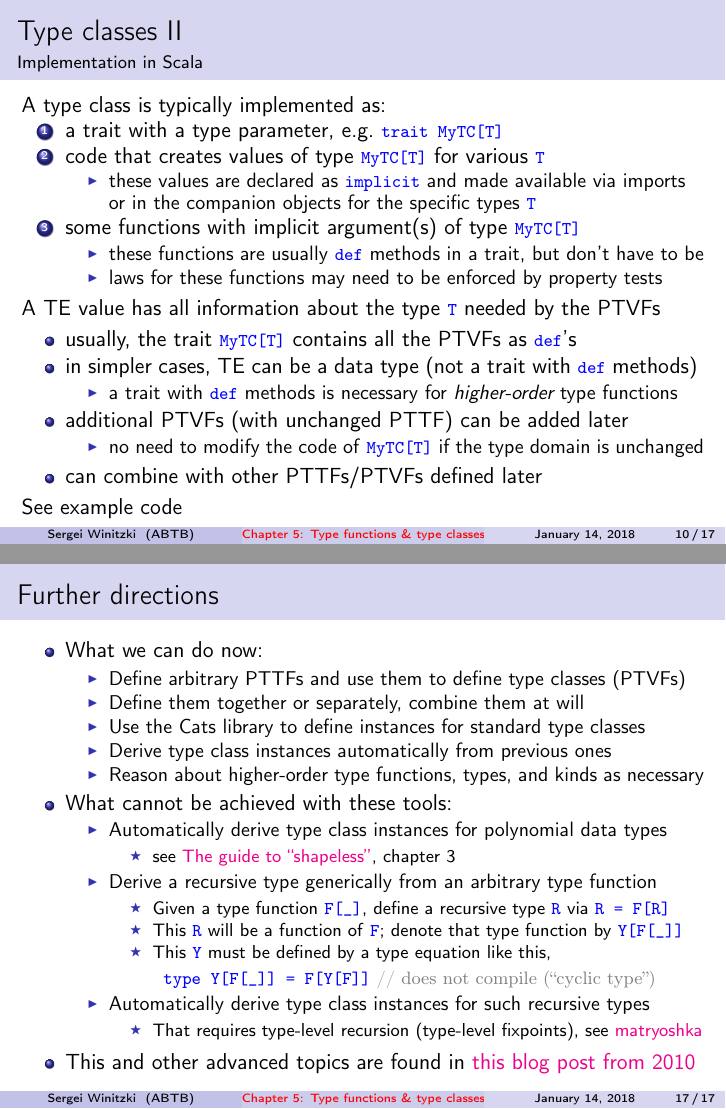
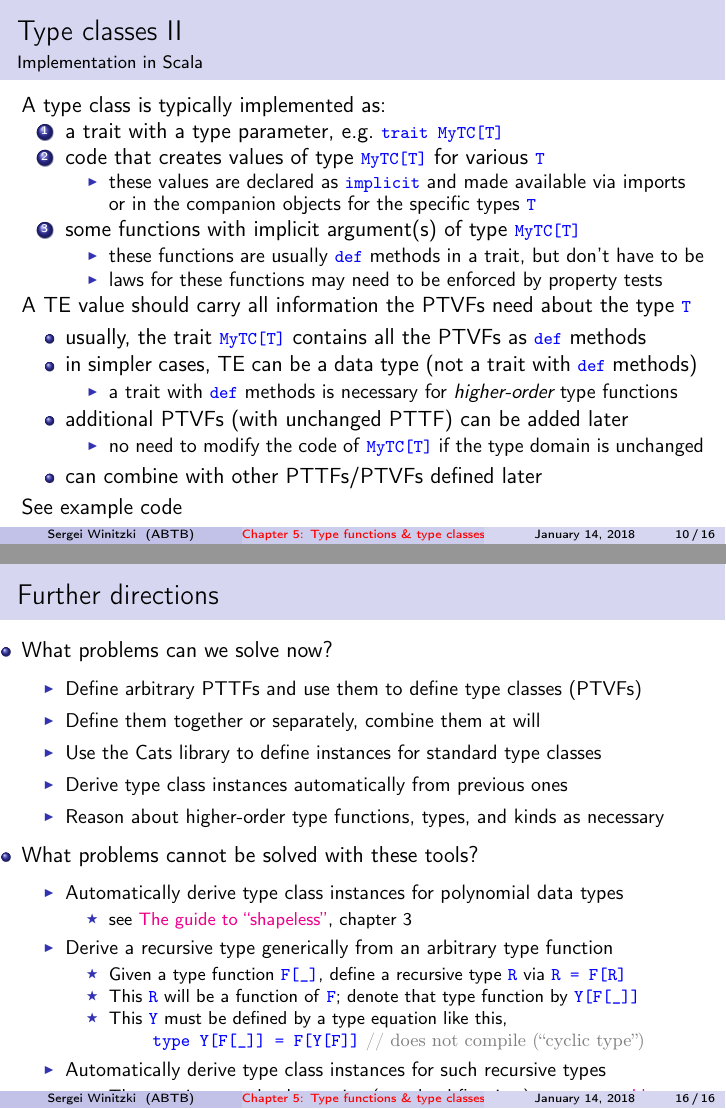
Before and after one commit to winitzki/talks, LaTeX slides (ftt-fp/05-type-classes.tex): pages 10 and 17 of 17, joined at a grey line. Compiled offline with pdfLaTeX.

Commit message:
cosmetic change for consistency

```diff
--- a/ftt-fp/05-type-classes.tex
+++ b/ftt-fp/05-type-classes.tex
@@ -458,11 +458,12 @@ methods in a trait, but don't have to be
 \item laws for these functions may need to be enforced by property tests
 \end{itemize}
 \end{enumerate}
-A TE value has all information about the type \texttt{\textcolor{blue}{\footnotesize{}T}}
-needed by the PTVFs
+A TE value should carry all information the PTVFs need about the type
+\texttt{\textcolor{blue}{\footnotesize{}T}}{\footnotesize \par}
 \begin{itemize}
 \item usually, the trait \texttt{\textcolor{blue}{\footnotesize{}MyTC{[}T{]}}}
-contains all the PTVFs as \texttt{\textcolor{blue}{\footnotesize{}def}}'s
+contains all the PTVFs as \texttt{\textcolor{blue}{\footnotesize{}def}}
+methods
 \item in simpler cases, TE can be a data type (not a trait with \texttt{\textcolor{blue}{\footnotesize{}def}}
 methods)
 \begin{itemize}
@@ -723,7 +726,7 @@ type class for $F^{A}$) and $G^{A}$ is a functor
 \begin{frame}{Further directions}
 
 \begin{itemize}
-\item What we can do now:
+\item What problems can we solve now?
 \begin{itemize}
 \item Define arbitrary PTTFs and use them to define type classes (PTVFs)
 \item Define them together or separately, combine them at will
@@ -731,7 +734,7 @@ type class for $F^{A}$) and $G^{A}$ is a functor
 \item Derive type class instances automatically from previous ones
 \item Reason about higher-order type functions, types, and kinds as necessary
 \end{itemize}
-\item What cannot be achieved with these tools:
+\item What problems cannot be solved with these tools?
 \begin{itemize}
 \item Automatically derive type class instances for polynomial data types
 \begin{itemize}
```
Also changed, not shown: ftt-fp/05-type-classes.pdf, ftt-fp/05-type-classes.tex (6 more changed lines), 1 other file.
